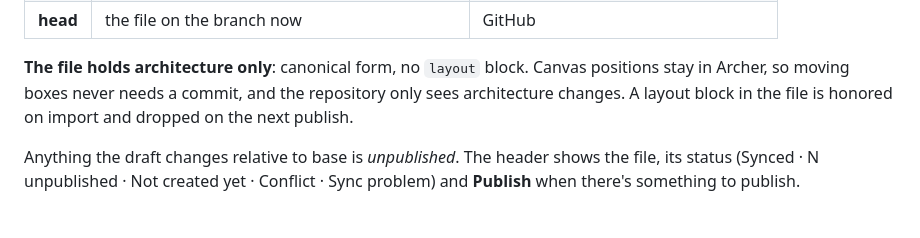
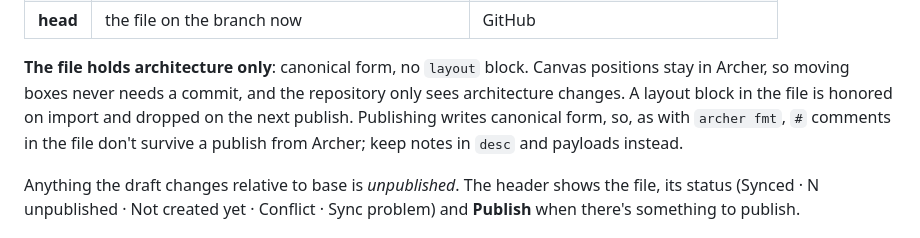
Before and after one commit to tom-byrn/Archer, a Markdown page: docs/repo-sync.md, the part around the change. Drawn GitHub-style.

Commit message:
Note in docs/repo-sync.md that publishing drops # comments
Publishing writes canonical form, which has no comments (the same as
archer fmt), so notes belong in desc and payloads.

Co-Authored-By: Claude Opus 5.5 <noreply@anthropic.com>
Claude-Session: https://claude.ai/code/session_01PThF9FZFMKq2WRMwbuK2Kp

```diff
--- a/docs/repo-sync.md
+++ b/docs/repo-sync.md
@@ -30,7 +30,9 @@ three versions of its architecture:
 **The file holds architecture only**: canonical form, no `layout` block.
 Canvas positions stay in Archer, so moving boxes never needs a commit, and
 the repository only sees architecture changes. A layout block in the file is
-honored on import and dropped on the next publish.
+honored on import and dropped on the next publish. Publishing writes
+canonical form, so, as with `archer fmt`, `#` comments in the file don't
+survive a publish from Archer; keep notes in `desc` and payloads instead.
 
 Anything the draft changes relative to base is *unpublished*. The header
 shows the file, its status (Synced · N unpublished · Not created yet ·
```
